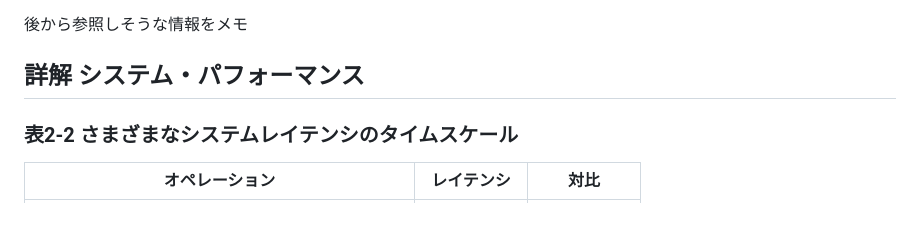
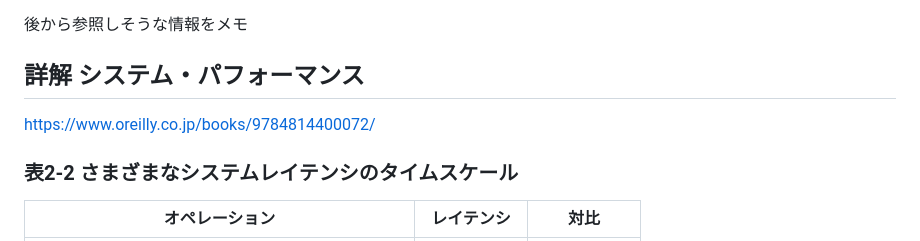
Before and after one commit to yktakaha4/dotfiles, a Markdown page: docs/README.md, the part around the change. Rendered like a GitHub page; blank space fills up the shorter version.

Commit message:
add link

```diff
--- a/docs/README.md
+++ b/docs/README.md
@@ -3,6 +3,8 @@
 後から参照しそうな情報をメモ
 
 ## 詳解 システム・パフォーマンス
+
+https://www.oreilly.co.jp/books/9784814400072/
 
 ### 表2-2 さまざまなシステムレイテンシのタイムスケール
 
```
